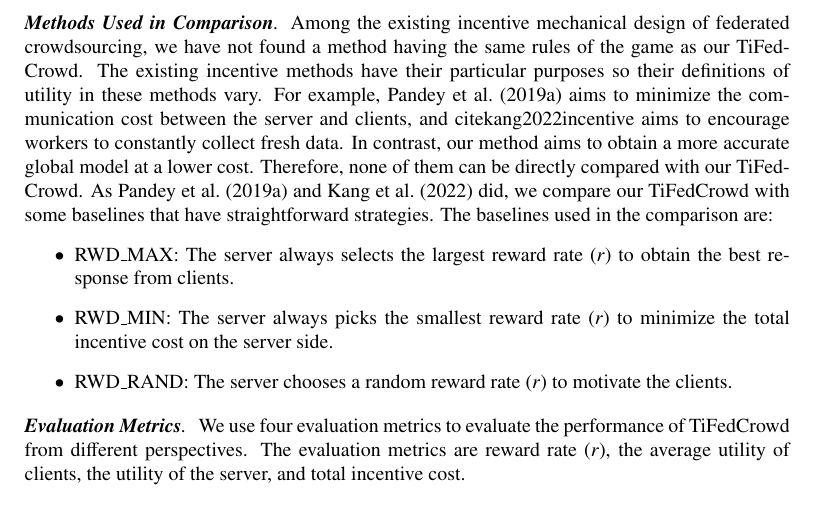
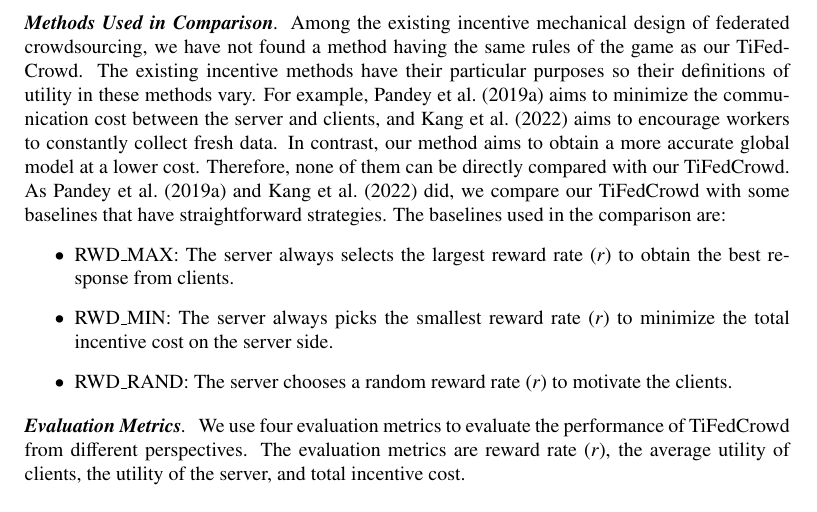
Before and after one commit to Trustworthy-Artificial-Intelligence/CrowdKit, a LaTeX paper (manuscripts/Incentive Mechanism of FedCrowd/FedCrowd1.1/FedCrowd.tex): part of page 15 of 26, cut so that both start at the same text. Compiled offline with pdfLaTeX; a missing bibliography style is replaced by a similar one.

Commit message:
Update FedCrowd.tex

```diff
--- a/manuscripts/Incentive Mechanism of FedCrowd/FedCrowd1.1/FedCrowd.tex
+++ b/manuscripts/Incentive Mechanism of FedCrowd/FedCrowd1.1/FedCrowd.tex
@@ -374,7 +374,7 @@ To comprehensive evaluation the performance of the proposed method. We conduct a
 We set the number of participating clients $n$ to 30. In the experiments, we only simulate the game process of the corresponding response made by the server and the clients according to the predicted response of the other side. We can omit the model training time used in clients, adding which does not affect the conclusion. Thus, we uniformly set the time interval $[T_{\min},T_{\max}]$ as $[5,30]$ (unit: second). We simulate the interaction between the server and the client that spends 0 to 35 seconds. Beyond the time interval $[5,30]$ the response received we assumed that the data/model submitted by this client is unqualified. Because the server utility model parameter $\beta>0$ only makes sense in instant crowdsourcing whose size related to another parameter $\alpha$ indicates the urgency of the task, here we set $\alpha=300$ and $\beta=0$. Nevertheless, any reasonable settings for these values would not affect the conclusion that can be drawn from the performance comparisons.
 
 \paragraph{\textbf{Methods Used in Comparison}}
-Among the existing incentive mechanical design of federated crowdsourcing, we have not found a method having the same rules of the game as our TiFedCrowd. The existing incentive methods have their particular purposes so their definitions of utility in these methods vary. For example,  \cite{pandey2019incentivize} aims to minimize the communication cost between the server and clients, and cite{kang2022incentive} aims to encourage workers to constantly collect fresh data. In contrast, our method aims to obtain a more accurate global model at a lower cost. Therefore, none of them can be directly compared with our TiFedCrowd. As \cite{pandey2019incentivize} and \cite{kang2022incentive} did, we compare our TiFedCrowd with some baselines that have straightforward strategies. The baselines used in the comparison are:
+Among the existing incentive mechanical design of federated crowdsourcing, we have not found a method having the same rules of the game as our TiFedCrowd. The existing incentive methods have their particular purposes so their definitions of utility in these methods vary. For example,  \cite{pandey2019incentivize} aims to minimize the communication cost between the server and clients, and \cite{kang2022incentive} aims to encourage workers to constantly collect fresh data. In contrast, our method aims to obtain a more accurate global model at a lower cost. Therefore, none of them can be directly compared with our TiFedCrowd. As \cite{pandey2019incentivize} and \cite{kang2022incentive} did, we compare our TiFedCrowd with some baselines that have straightforward strategies. The baselines used in the comparison are:
 \begin{itemize}
 	\item RWD\_MAX: The server always selects the largest reward rate ($r$) to obtain the best response from clients.
 	\item RWD\_MIN: The server always picks the smallest reward rate ($r$) to minimize the total incentive cost on the server side.
```
